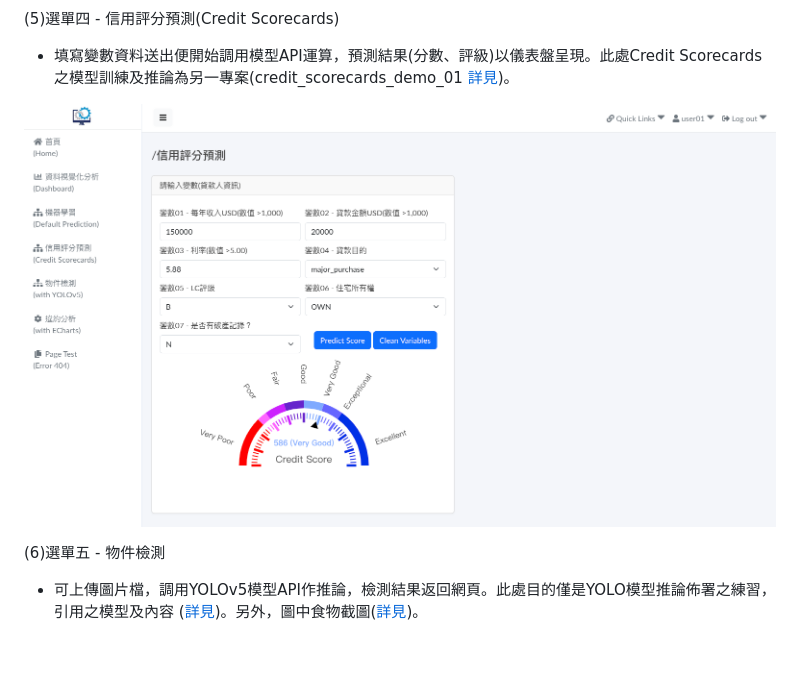
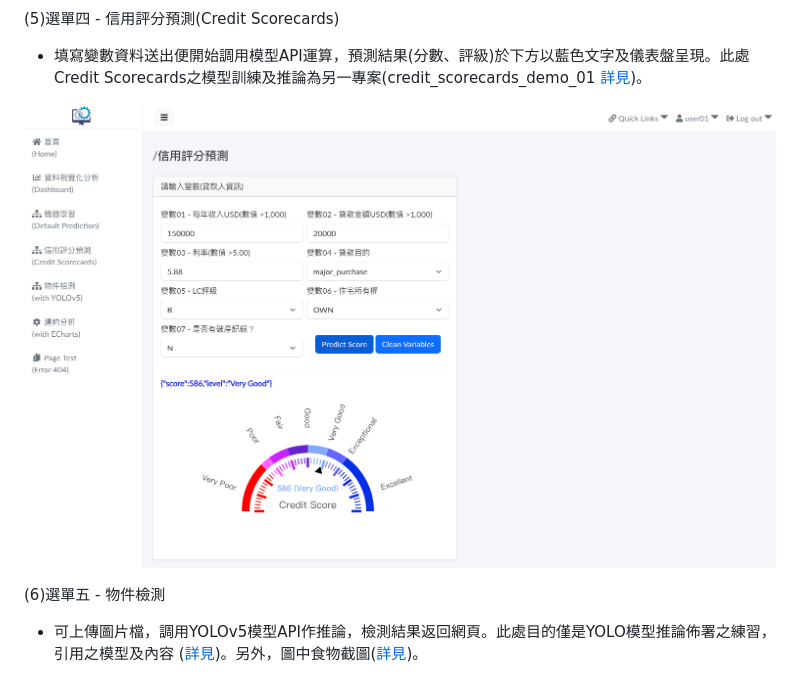
Before and after one commit to qinglian1105/django_demo_01, a Markdown page: README.md, the part around the change printed below. Drawn GitHub-style; pictures changed too: README_png/page_scorecard.png; blank space fills up the shorter version.

Commit message:
revise page scorecard_01

```diff
--- a/README.md
+++ b/README.md
@@ -47,7 +47,7 @@
 
 (5)選單四 - 信用評分預測(Credit Scorecards)
 
-- 填寫變數資料送出便開始調用模型API運算，預測結果(分數、評級)以儀表盤呈現。此處Credit Scorecards之模型訓練及推論為另一專案(credit_scorecards_demo_01  [詳見](<https://github.com/qinglian1105/credit_scorecards_demo_01/tree/main>))。
+- 填寫變數資料送出便開始調用模型API運算，預測結果(分數、評級)於下方以藍色文字及儀表盤呈現。此處Credit Scorecards之模型訓練及推論為另一專案(credit_scorecards_demo_01  [詳見](<https://github.com/qinglian1105/credit_scorecards_demo_01/tree/main>))。
 
 ![avatar](./README_png/page_scorecard.png)
 
```
Also changed, not shown: other parts of README.md (+3 -2 lines), 2 other files.
